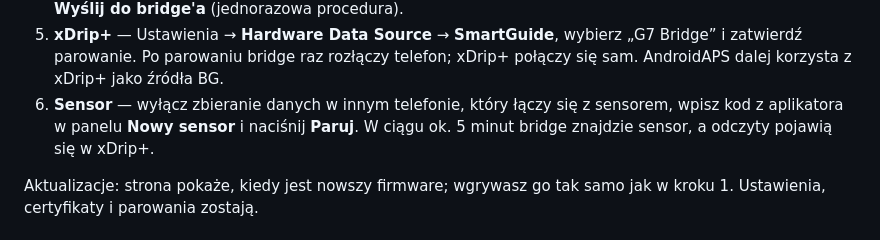
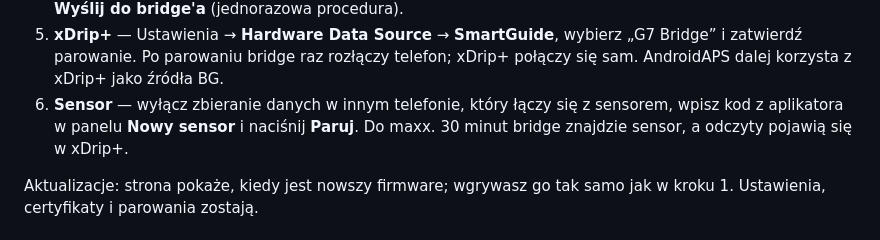
Before and after one commit to TomaszSmart/Dexcom-G7-CGM-Extender-Bridge, a Markdown page: README.pl.md, the part around the change. GitHub-like rendering.

```diff
--- a/README.pl.md
+++ b/README.pl.md
@@ -36,7 +36,7 @@ sensora.
    i zatwierdź parowanie. Po parowaniu bridge raz rozłączy telefon; xDrip+ połączy się sam.
    AndroidAPS dalej korzysta z xDrip+ jako źródła BG.
 6. **Sensor** — wyłącz zbieranie danych w innym telefonie, który łączy się z sensorem, wpisz kod
-   z aplikatora w panelu **Nowy sensor** i naciśnij **Paruj**. W ciągu ok. 5 minut bridge znajdzie
+   z aplikatora w panelu **Nowy sensor** i naciśnij **Paruj**. Do maxx. 30 minut bridge znajdzie
    sensor, a odczyty pojawią się w xDrip+.
 
 Aktualizacje: strona pokaże, kiedy jest nowszy firmware; wgrywasz go tak samo jak w kroku 1.
```
